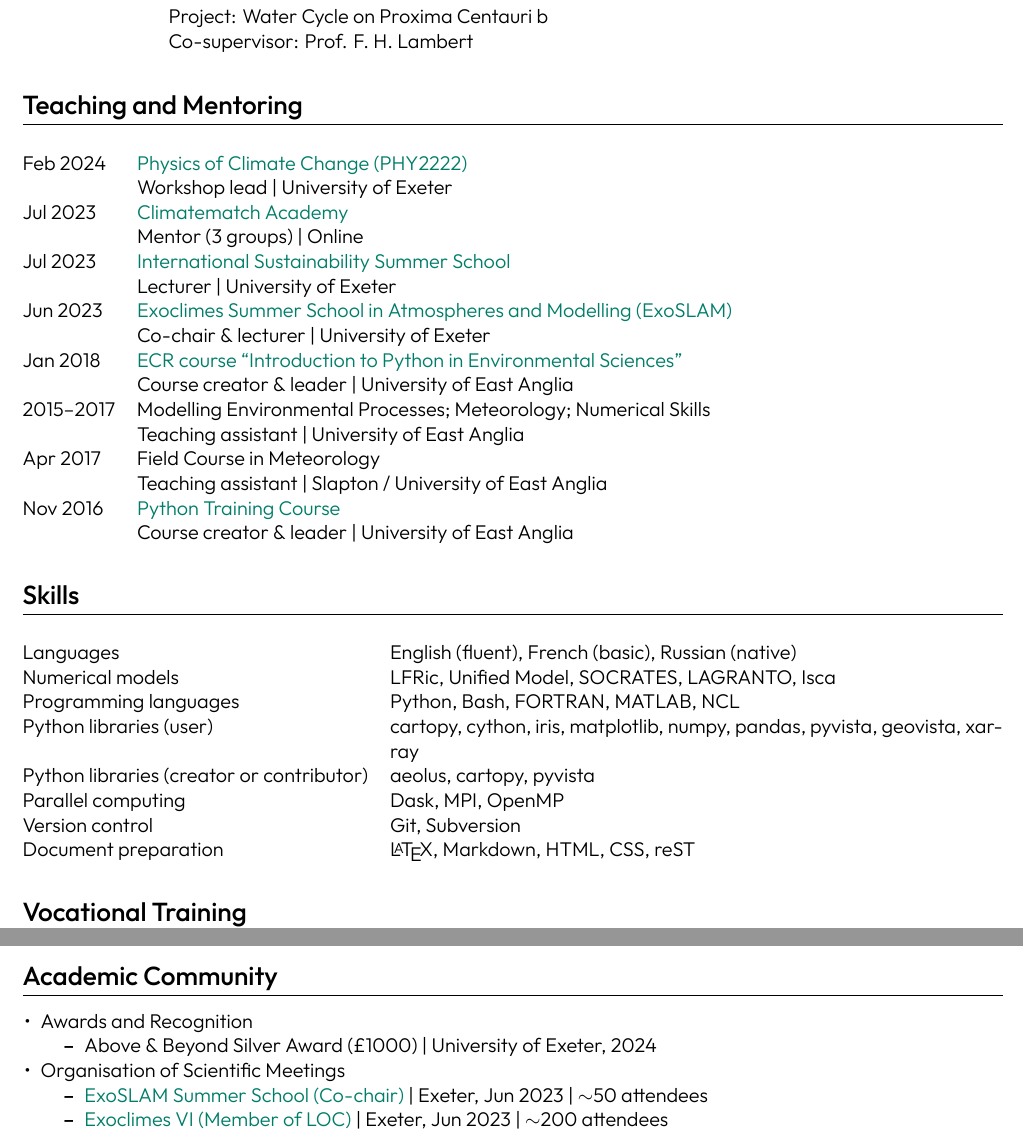
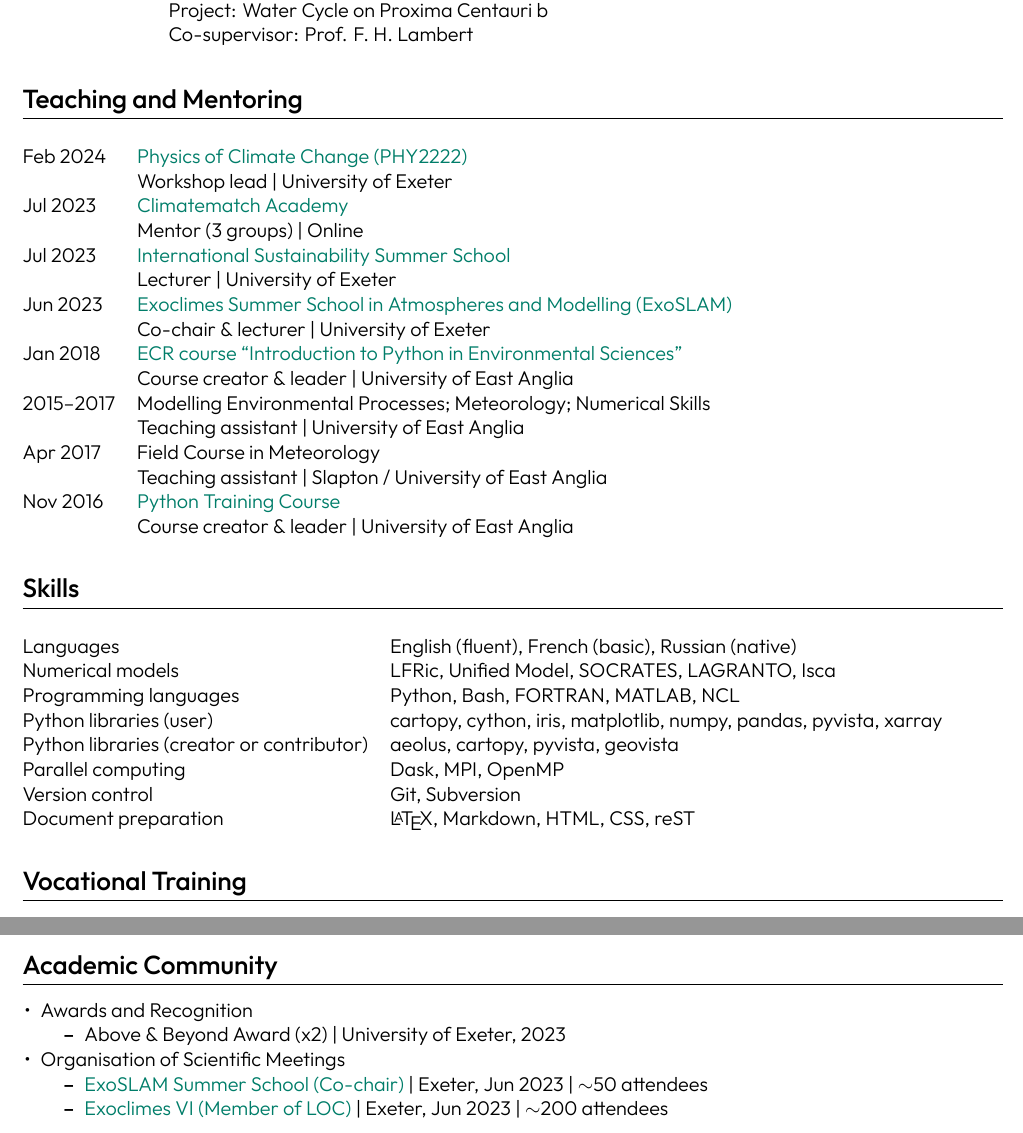
Before and after one commit to dennissergeev/cv, a LaTeX CV (sergeev_cv_full.tex): two parts of pages 4 and 5 of 5, joined at a grey line, cut so that both start at the same text. Compiled offline with XeLaTeX.

Commit message:
minor tweaks

```diff
--- a/sergeev_cv_full.tex
+++ b/sergeev_cv_full.tex
@@ -95,6 +95,7 @@ pdftitle={Denis Sergeev's CV}
 % Units formatting
 \usepackage{siunitx}
 \sisetup{group-separator={\,}}
+\newcommand{\pval}[1]{\pounds\num{#1}}
 \newcommand{\estval}[1]{$\sim$\pounds\num{#1}}
 
 % To debug page outer frames
@@ -293,8 +295,8 @@ Nov 2016 & \href{https://ueapy.github.io/enveast_python_course}{Python Training
 Languages & English (fluent), French (basic), Russian (native) \\
 Numerical models & LFRic, Unified Model, SOCRATES, LAGRANTO, Isca \\
 Programming languages & Python, Bash, FORTRAN, MATLAB, NCL \\
-Python libraries (user) & cartopy, cython, iris, matplotlib, numpy, pandas, pyvista, geovista, xarray \\
-Python libraries (creator or contributor) & aeolus, cartopy, pyvista \\
+Python libraries (user) & cartopy, cython, iris, matplotlib, numpy, pandas, pyvista, xarray \\
+Python libraries (creator or contributor) & aeolus, cartopy, pyvista, geovista \\
 Parallel computing & Dask, MPI, OpenMP \\
 Version control & Git, Subversion \\
 Document preparation & \LaTeX, Markdown, HTML, CSS, reST
@@ -388,7 +390,7 @@ Aug--Sep 2013 & Weather Forecaster \\ & Forecast and Briefing Service | Main Avi
 \begin{itemize}[nosep, leftmargin=10pt]
     \item Awards and Recognition
     \begin{itemize}
-        \item Above \& Beyond Silver Award (\pounds\num{1000}) | University of Exeter, 2024
+        \item Above \& Beyond Award (x2) | University of Exeter, 2023
     \end{itemize}
     \item Organisation of Scientific Meetings
     \begin{itemize}
```
Also changed, not shown: sergeev_cv_full.tex (7 more changed lines).
